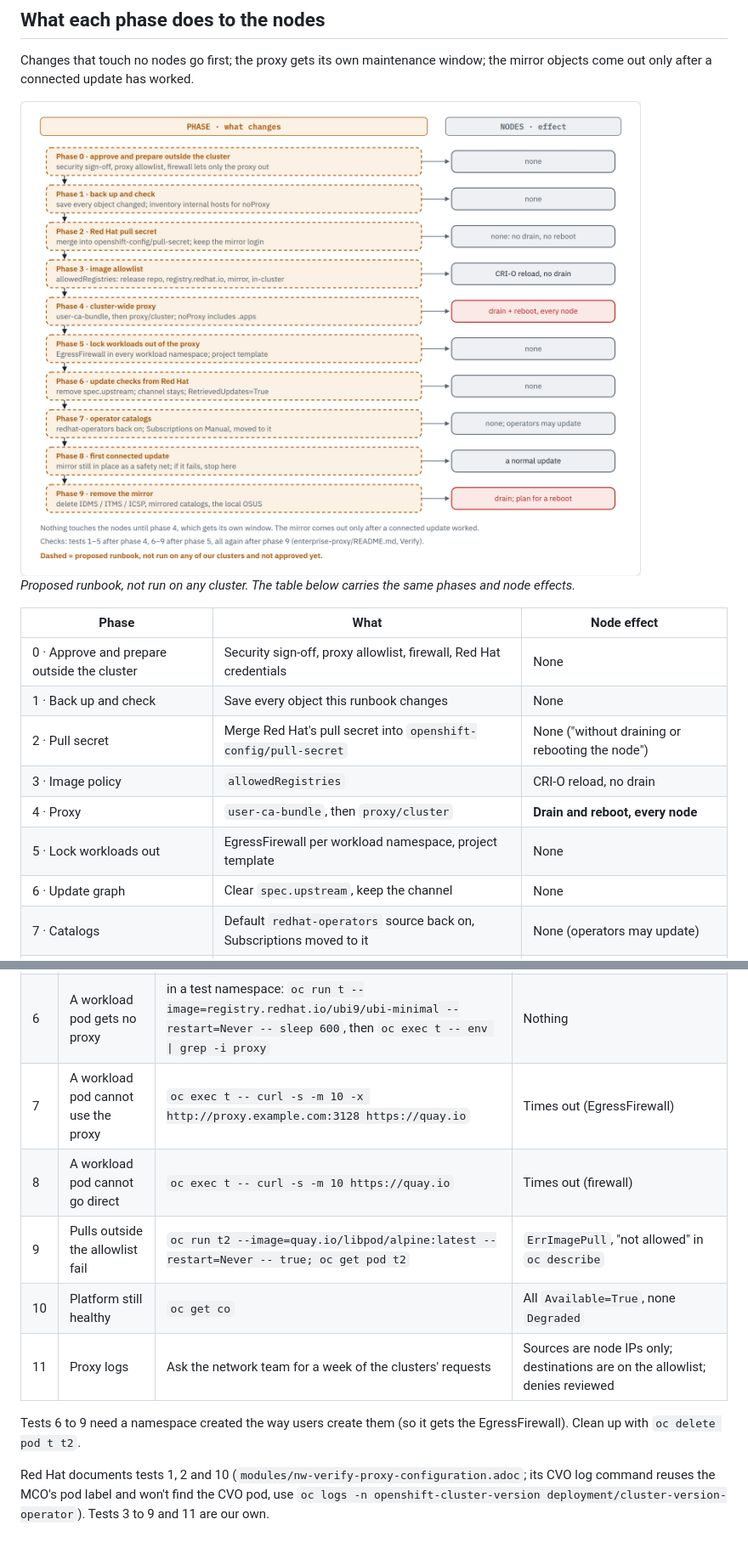
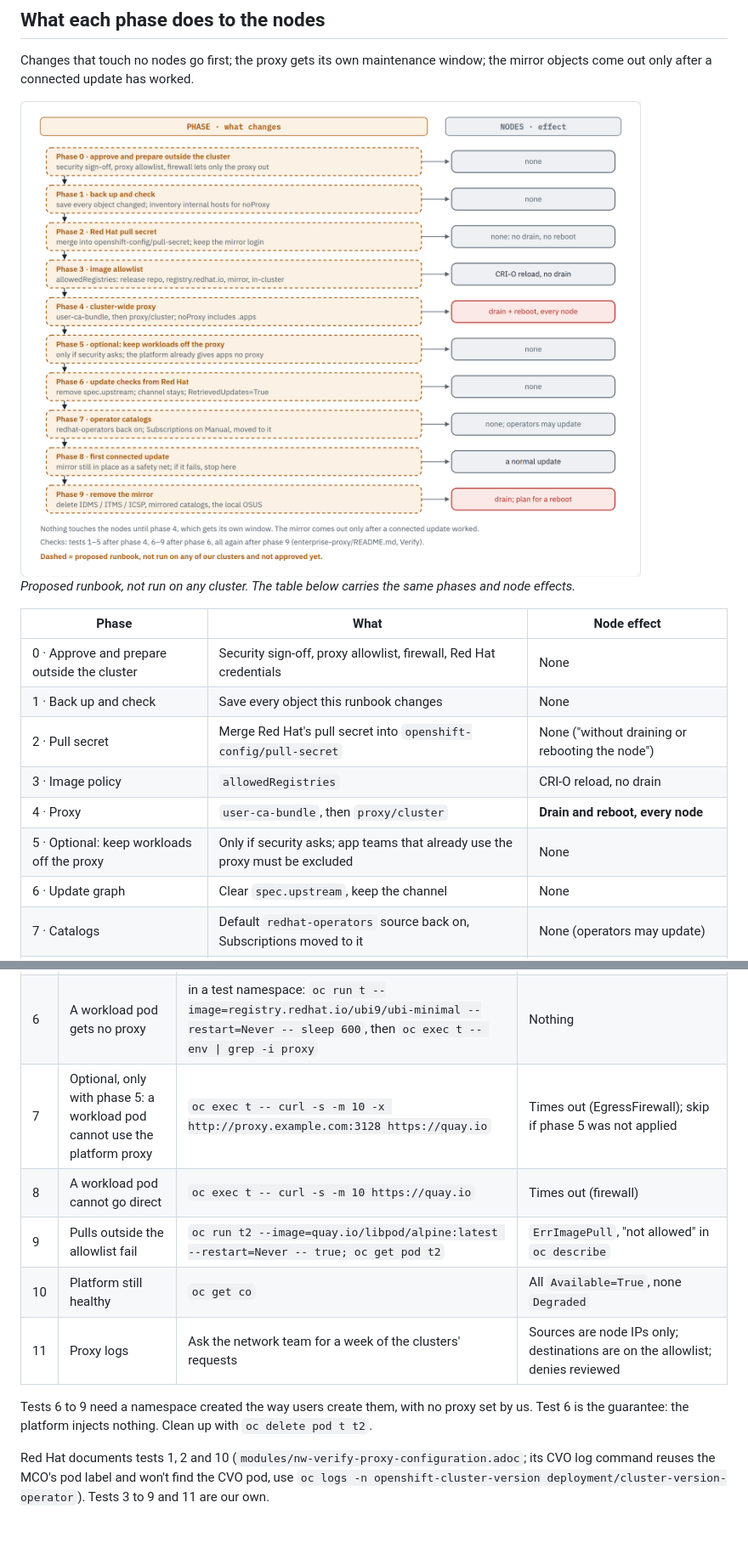
Before and after one commit to ephico2real2/openshift-upgrade, a Markdown page: docs/enterprise-proxy/README.md, 2 parts joined by grey strips. Shown at 85% size. Drawn GitHub-style; pictures changed too: docs/diagrams/three-steps/retrofit.light.png.

```diff
--- a/docs/enterprise-proxy/README.md
+++ b/docs/enterprise-proxy/README.md
@@ -63,7 +63,7 @@ come out only after a connected update has worked.
 | 2 · Pull secret | Merge Red Hat's pull secret into `openshift-config/pull-secret` | None ("without draining or rebooting the node") |
 | 3 · Image policy | `allowedRegistries` | CRI-O reload, no drain |
 | 4 · Proxy | `user-ca-bundle`, then `proxy/cluster` | **Drain and reboot, every node** |
-| 5 · Lock workloads out | EgressFirewall per workload namespace, project template | None |
+| 5 · Optional: keep workloads off the proxy | Only if security asks; app teams that already use the proxy must be excluded | None |
 | 6 · Update graph | Clear `spec.upstream`, keep the channel | None |
 | 7 · Catalogs | Default `redhat-operators` source back on, Subscriptions moved to it | None (operators may update) |
 | 8 · First connected update | One z-stream or the planned EUS update | Normal update |
@@ -507,13 +518,14 @@ Run these after phase 5 and again after phase 9; keep the output as evidence for
 | 4 | Node has no direct route | `oc debug $NODE -- chroot /host curl -s -m 10 --noproxy '*' https://quay.io` | Times out |
 | 5 | Proxy allowlist holds | `oc debug $NODE -- chroot /host sh -c '. /etc/mco/proxy.env; curl -s -m 10 -o /dev/null -w "%{http_code}" -x $HTTPS_PROXY https://www.example.com'` | Denied (`403` or connection refused) |
 | 6 | A workload pod gets no proxy | in a test namespace: `oc run t --image=registry.redhat.io/ubi9/ubi-minimal --restart=Never -- sleep 600`, then `oc exec t -- env \| grep -i proxy` | Nothing |
-| 7 | A workload pod cannot use the proxy | `oc exec t -- curl -s -m 10 -x http://proxy.example.com:3128 https://quay.io` | Times out (EgressFirewall) |
+| 7 | Optional, only with phase 5: a workload pod cannot use the platform proxy | `oc exec t -- curl -s -m 10 -x http://proxy.example.com:3128 https://quay.io` | Times out (EgressFirewall); skip if phase 5 was not applied |
 | 8 | A workload pod cannot go direct | `oc exec t -- curl -s -m 10 https://quay.io` | Times out (firewall) |
 | 9 | Pulls outside the allowlist fail | `oc run t2 --image=quay.io/libpod/alpine:latest --restart=Never -- true; oc get pod t2` | `ErrImagePull`, "not allowed" in `oc describe` |
 | 10 | Platform still healthy | `oc get co` | All `Available=True`, none `Degraded` |
 | 11 | Proxy logs | Ask the network team for a week of the clusters' requests | Sources are node IPs only; destinations are on the allowlist; denies reviewed |
 
-Tests 6 to 9 need a namespace created the way users create them (so it gets the EgressFirewall).
+Tests 6 to 9 need a namespace created the way users create them, with no proxy set by us. Test 6
+is the guarantee: the platform injects nothing.
 Clean up with `oc delete pod t t2`.
 
 Red Hat documents tests 1, 2 and 10 (`modules/nw-verify-proxy-configuration.adoc`; its CVO log
```
Also changed, not shown: other parts of docs/enterprise-proxy/README.md (+22 -11 lines), docs/SOLUTIONS.md (+29 -14 lines), docs/diagrams/three-steps/retrofit.dark.png, 2 other files.
